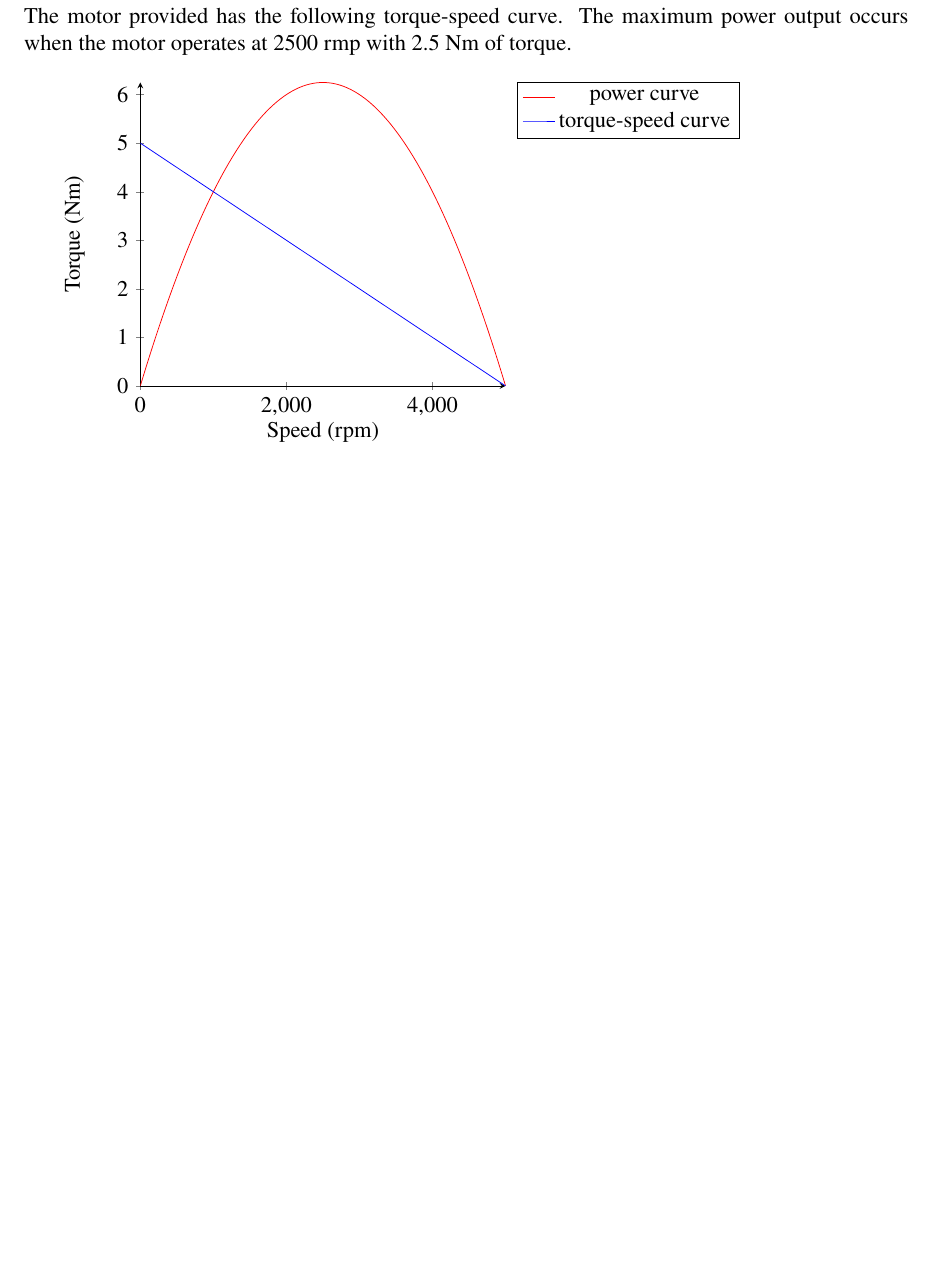
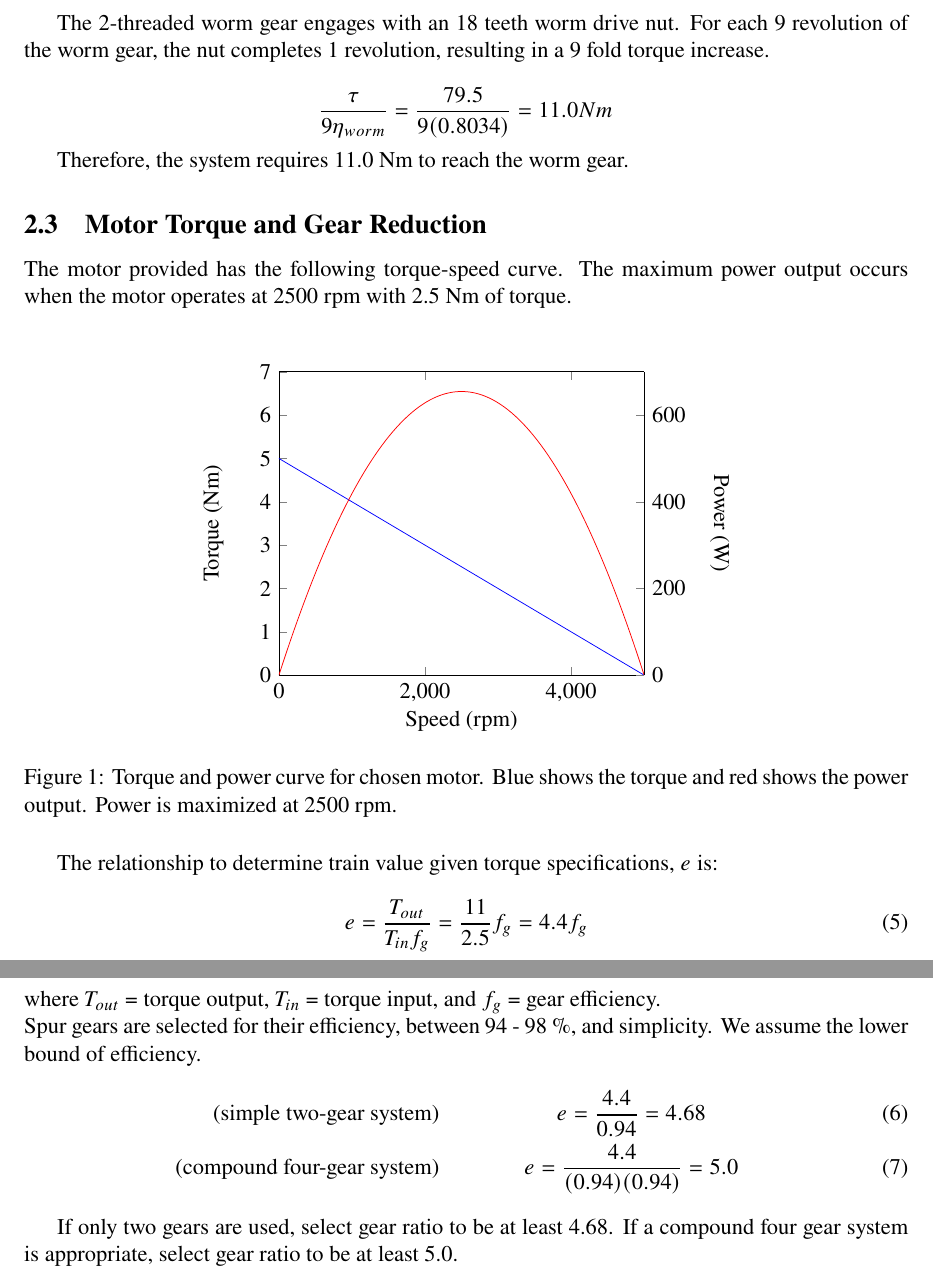
Before and after one commit to DonneyF/MECH-325-Assignments, a LaTeX document (MECH325A1.tex): part of page 4 of 4 before the commit and two parts of pages 4 and 5 of 5 after it, the two joined at a grey line, cut at the place of the change, the shorter picture padded with empty space. Compiled offline with pdfLaTeX.

Commit message:
Completed power screw, worm gear, and initial gear train value analysis.
-Section needed on calculating power screw velocity.
-consider citation for spur gear efficiency in footer

```diff
--- a/MECH325A1.tex
+++ b/MECH325A1.tex
@@ -131,36 +137,73 @@ The helix angle component is as follows:
 		\end{tabular}
 	\end{center}
 
+The 2-threaded worm gear engages with an 18 teeth worm drive nut. For each 9 revolution of the worm gear, the nut completes 1 revolution, resulting in a 9 fold torque increase.
 
-\subsection{Motor Torque Analysis}
-The motor provided has the following torque-speed curve. The maximum power output occurs when the motor operates at 2500 rmp with 2.5 Nm of torque. \\
+$$\frac{\tau }{9 \eta_{worm}} = \frac{79.5}{9(0.8034)} = 11.0 Nm$$
 
+Therefore, the system requires 11.0 Nm to reach the worm gear.
+
+\subsection{Motor Torque and Gear Reduction}
+The motor provided has the following torque-speed curve. The maximum power output occurs when the motor operates at 2500 rpm with 2.5 Nm of torque. \\
+
+\begin{figure}[htbp]
+    \centering
 \begin{tikzpicture}
 \begin{axis}[
-    axis lines = left,
+    xmin = 0, xmax = 5000,
+     ymin = 0, ymax = 7,
+    axis y line*=left,
     xlabel = Speed (rpm),
     ylabel = {Torque (Nm)},
     xtick={0,2000,4000},
     ytick = {0,1,2,3,4,5,6,7},
     legend pos = outer north east
 ]
-%Below the red parabola is defined
-\addplot [
-    domain=0:5000,
-    samples=100,
-    color=red,
-]
-{(-x^2/1000.0+5*x)/1000.0};
-\addlegendentry{power curve}
+
 \addplot [
     domain=0:5000,
     samples=100,
     color=blue,
     ]
     {-x/1000.0+5};
-\addlegendentry{torque-speed curve}
+\end{axis}
 
-\end{axis}
+   \begin{axis}[
+     xmin = 0, xmax = 5000,
+     ymin = 0, ymax = 700,
+     hide x axis,
+     hide y axis]
+     \addplot [
+    domain=0:5000,
+    samples=100,
+    color=red,
+]
+{(-x/1000.0+5)*(x*2*3.1415926/60.0)};
+   \end{axis}
+   \pgfplotsset{every axis y label/.append style={rotate=180,yshift=9.5cm}}
+   \begin{axis}[
+         xmin=0, xmax=5000,
+         ymin=0, ymax=700,
+         hide x axis,
+         axis y line*=right,
+         ylabel={Power (W)}
+     ]
+   \end{axis}
 \end{tikzpicture}
+\caption{Torque and power curve for chosen motor. Blue shows the torque and red shows the power output. Power is maximized at 2500 rpm.}
+\end{figure}
+
+The relationship to determine train value given torque specifications, $e$ is:
+\begin{equation}
+e = \frac{T_{out}}{T_{in} f_{g}} = \frac{11}{2.5} f_{g} = 4.4f_g
+\end{equation}
+where $T_{out}$ = torque output, $T_{in}$ = torque input, and $f_g$ = gear efficiency. \\
+Spur gears are selected for their efficiency, between 94 - 98 \%, and simplicity. We assume the lower bound of efficiency.
+\begin{eqnarray}
+\text{(simple two-gear system)}    \indent\indent &e = \displaystyle\frac{4.4}{ 0.94} = 4.68\\
+\text{(compound four-gear system)} \indent\indent &e =  \displaystyle\frac{4.4}{ (0.94)(0.94)} = 5.0
+\end{eqnarray}
+
+If only two gears are used, select gear ratio to be at least 4.68. If a compound four gear system is appropriate, select gear ratio to be at least 5.0.
 
 \end{document}
```
Also changed, not shown: MECH325A1.pdf, MECH325A1.tex (16 more changed lines), 3 other files.
